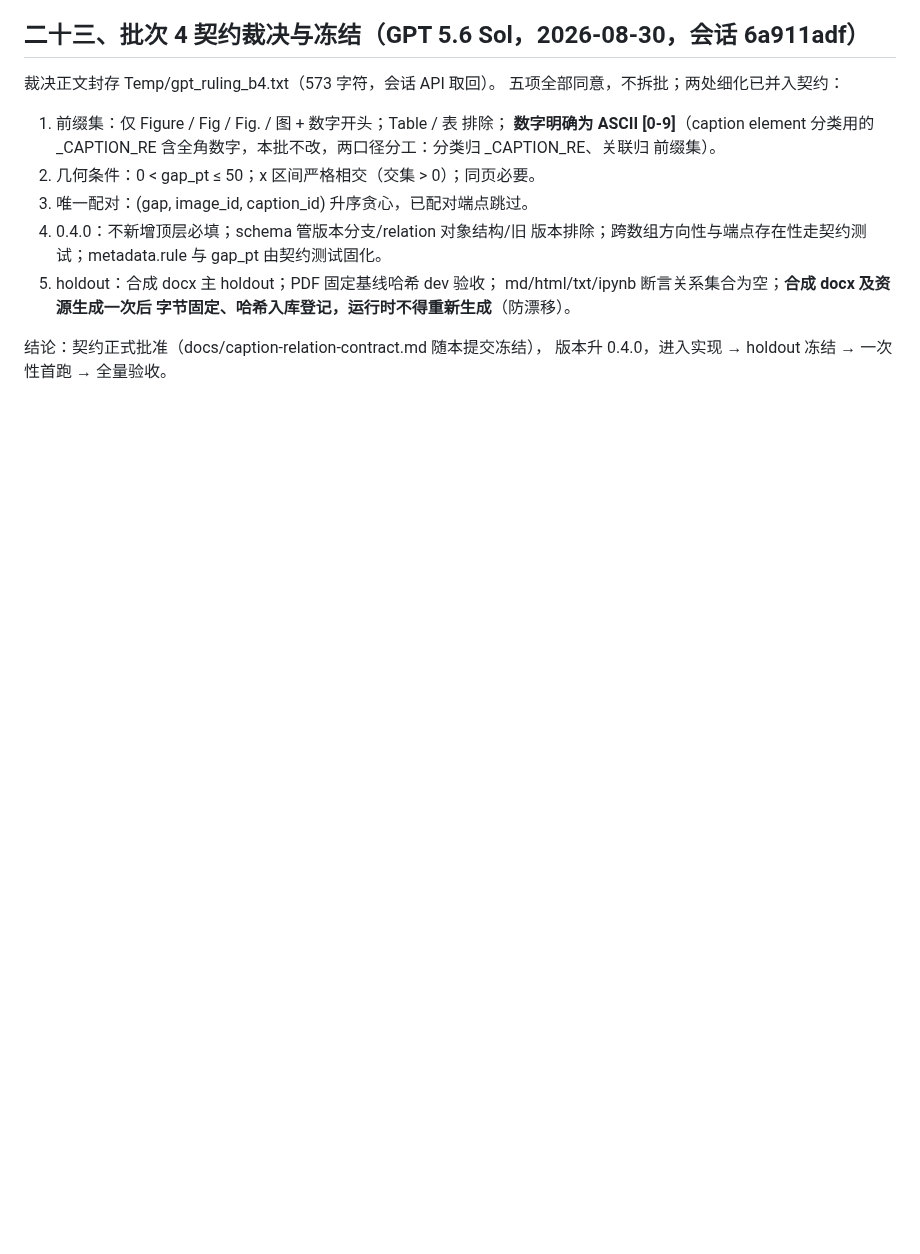
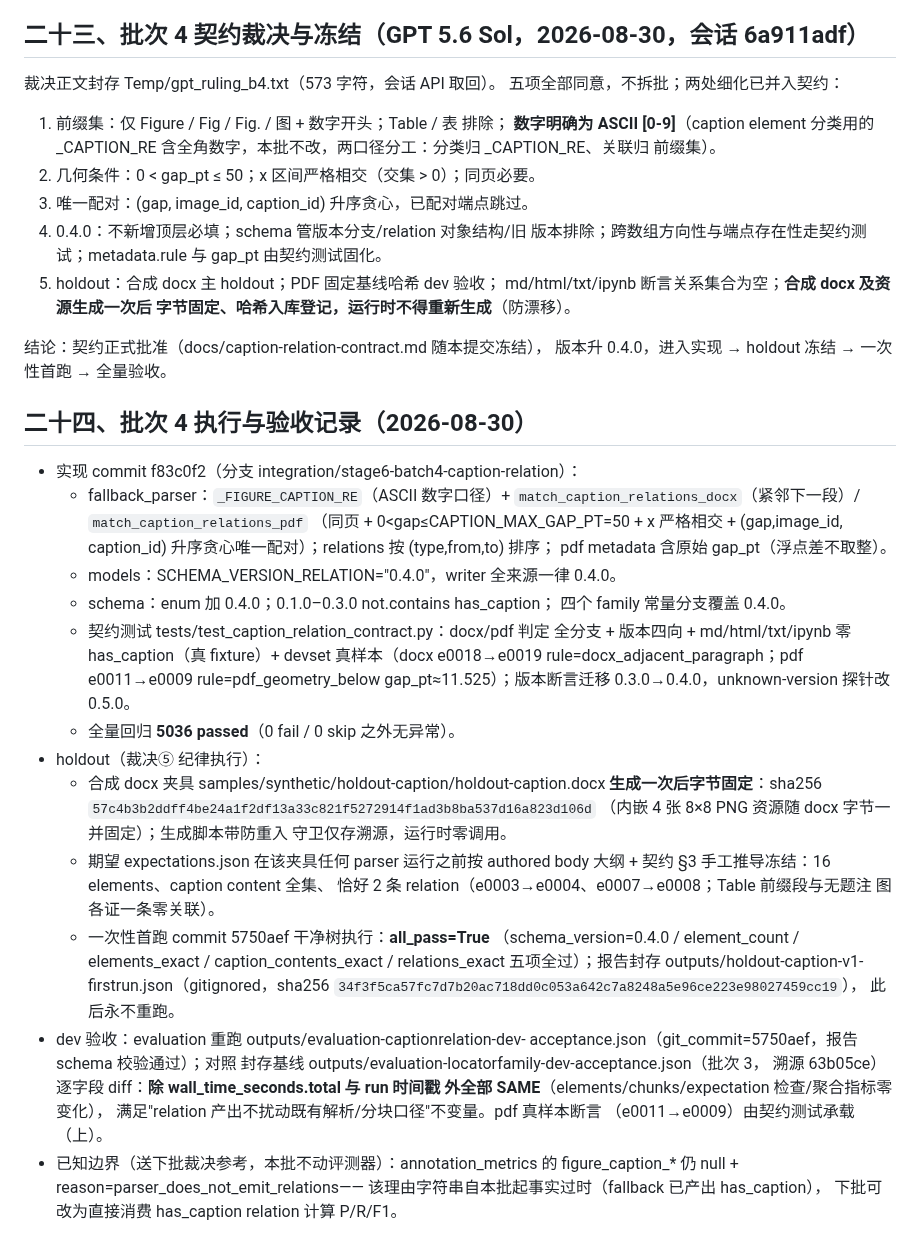
Before and after one commit to zzh18012/dachaung, a Markdown page: ADOPTION.md, the part around the change. Drawn GitHub-style; blank space fills up the shorter version.

Commit message:
docs(adoption): record batch 4 execution, holdout first-run, dev acceptance

```diff
--- a/ADOPTION.md
+++ b/ADOPTION.md
@@ -1146,3 +1146,48 @@ ChatGPT 5.6 Sol 对 ipynb 支持契约送审稿裁定"有条件通过"，按其
 
 结论：契约正式批准（docs/caption-relation-contract.md 随本提交冻结），
 版本升 0.4.0，进入实现 → holdout 冻结 → 一次性首跑 → 全量验收。
+
+## 二十四、批次 4 执行与验收记录（2026-08-30）
+
+- 实现 commit f83c0f2（分支 integration/stage6-batch4-caption-relation）：
+  - fallback_parser：`_FIGURE_CAPTION_RE`（ASCII 数字口径）+
+    `match_caption_relations_docx`（紧邻下一段）/ `match_caption_relations_pdf`
+    （同页 + 0<gap≤CAPTION_MAX_GAP_PT=50 + x 严格相交 + (gap,image_id,
+    caption_id) 升序贪心唯一配对）；relations 按 (type,from,to) 排序；
+    pdf metadata 含原始 gap_pt（浮点差不取整）。
+  - models：SCHEMA_VERSION_RELATION="0.4.0"，writer 全来源一律 0.4.0。
+  - schema：enum 加 0.4.0；0.1.0–0.3.0 not.contains has_caption；
+    四个 family 常量分支覆盖 0.4.0。
+  - 契约测试 tests/test_caption_relation_contract.py：docx/pdf 判定
+    全分支 + 版本四向 + md/html/txt/ipynb 零 has_caption（真 fixture）+
+    devset 真样本（docx e0018→e0019 rule=docx_adjacent_paragraph；pdf
+    e0011→e0009 rule=pdf_geometry_below gap_pt≈11.525）；版本断言迁移
+    0.3.0→0.4.0，unknown-version 探针改 0.5.0。
+  - 全量回归 **5036 passed**（0 fail / 0 skip 之外无异常）。
+- holdout（裁决⑤ 纪律执行）：
+  - 合成 docx 夹具 samples/synthetic/holdout-caption/holdout-caption.docx
+    **生成一次后字节固定**：sha256
+    `57c4b3b2ddff4be24a1f2df13a33c821f5272914f1ad3b8ba537d16a823d106d`
+    （内嵌 4 张 8×8 PNG 资源随 docx 字节一并固定）；生成脚本带防重入
+    守卫仅存溯源，运行时零调用。
+  - 期望 expectations.json 在该夹具任何 parser 运行之前按 authored body
+    大纲 + 契约 §3 手工推导冻结：16 elements、caption content 全集、
+    恰好 2 条 relation（e0003→e0004、e0007→e0008；Table 前缀段与无题注
+    图各证一条零关联）。
+  - 一次性首跑 commit 5750aef 干净树执行：**all_pass=True**
+    （schema_version=0.4.0 / element_count / elements_exact /
+    caption_contents_exact / relations_exact 五项全过）；报告封存
+    outputs/holdout-caption-v1-firstrun.json（gitignored，sha256
+    `34f3f5ca57fc7d7b20ac718dd0c053a642c7a8248a5e96ce223e98027459cc19`），
+    此后永不重跑。
+- dev 验收：evaluation 重跑 outputs/evaluation-captionrelation-dev-
+  acceptance.json（git_commit=5750aef，报告 schema 校验通过）；对照
+  封存基线 outputs/evaluation-locatorfamily-dev-acceptance.json（批次 3，
+  溯源 63b05ce）逐字段 diff：**除 wall_time_seconds.total 与 run 时间戳
+  外全部 SAME**（elements/chunks/expectation 检查/聚合指标零变化），
+  满足"relation 产出不扰动既有解析/分块口径"不变量。pdf 真样本断言
+  （e0011→e0009）由契约测试承载（上）。
+- 已知边界（送下批裁决参考，本批不动评测器）：annotation_metrics 的
+  figure_caption_* 仍 null + reason=parser_does_not_emit_relations——
+  该理由字符串自本批起事实过时（fallback 已产出 has_caption），
+  下批可改为直接消费 has_caption relation 计算 P/R/F1。
```
